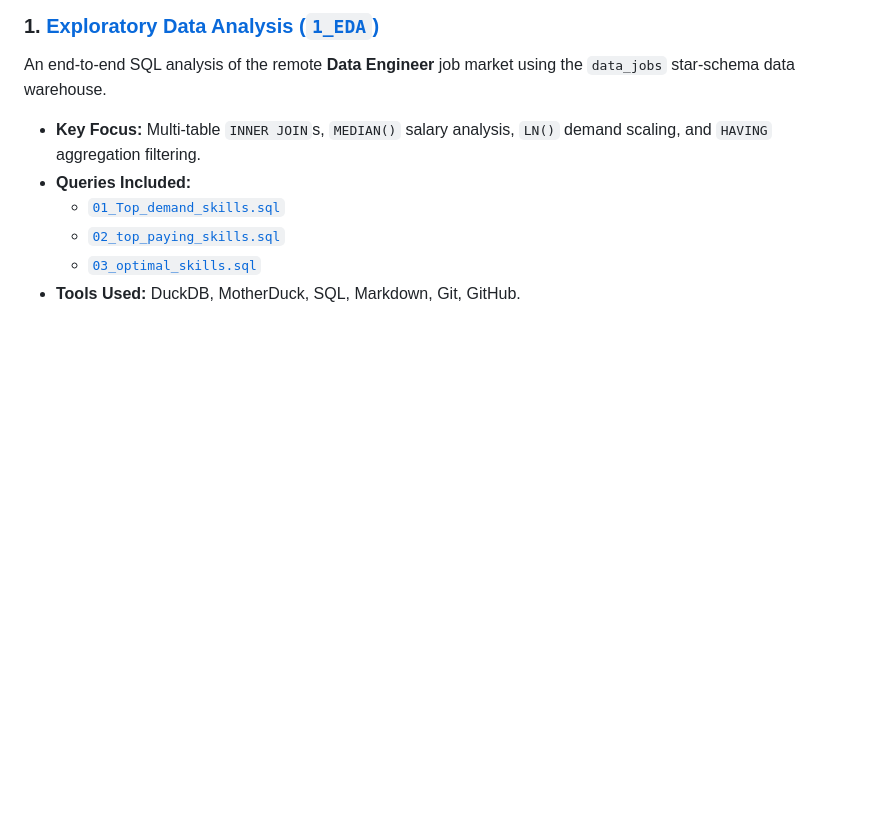
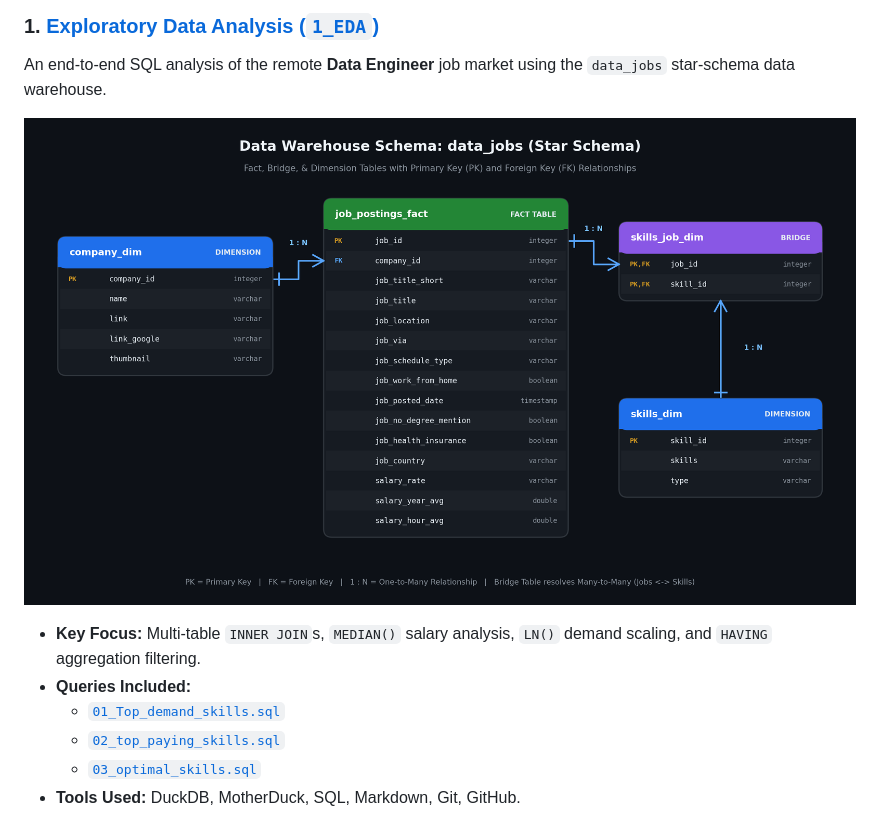
Before and after one commit to Gilang999-web/SQL_data_engineering_projects, a Markdown page: README.md, the part around the change. Drawn GitHub-style; pictures changed too: images/data_warehouse_erd.png (added); blank space fills up the shorter version.

Commit message:
Add data_jobs warehouse ERD schema image to READMEs

```diff
--- a/README.md
+++ b/README.md
@@ -10,6 +10,8 @@ The following repository contains a collection of SQL projects built to practice
 
 An end-to-end SQL analysis of the remote **Data Engineer** job market using the `data_jobs` star-schema data warehouse.
 
+![Data Warehouse Schema: data_jobs](./images/data_warehouse_erd.png)
+
 - **Key Focus:** Multi-table `INNER JOIN`s, `MEDIAN()` salary analysis, `LN()` demand scaling, and `HAVING` aggregation filtering.
 - **Queries Included:**
   - [`01_Top_demand_skills.sql`](./1_EDA/01_Top_demand_skills.sql)
```
Also changed, not shown: 1_EDA/README.md (+1 -27 lines).
